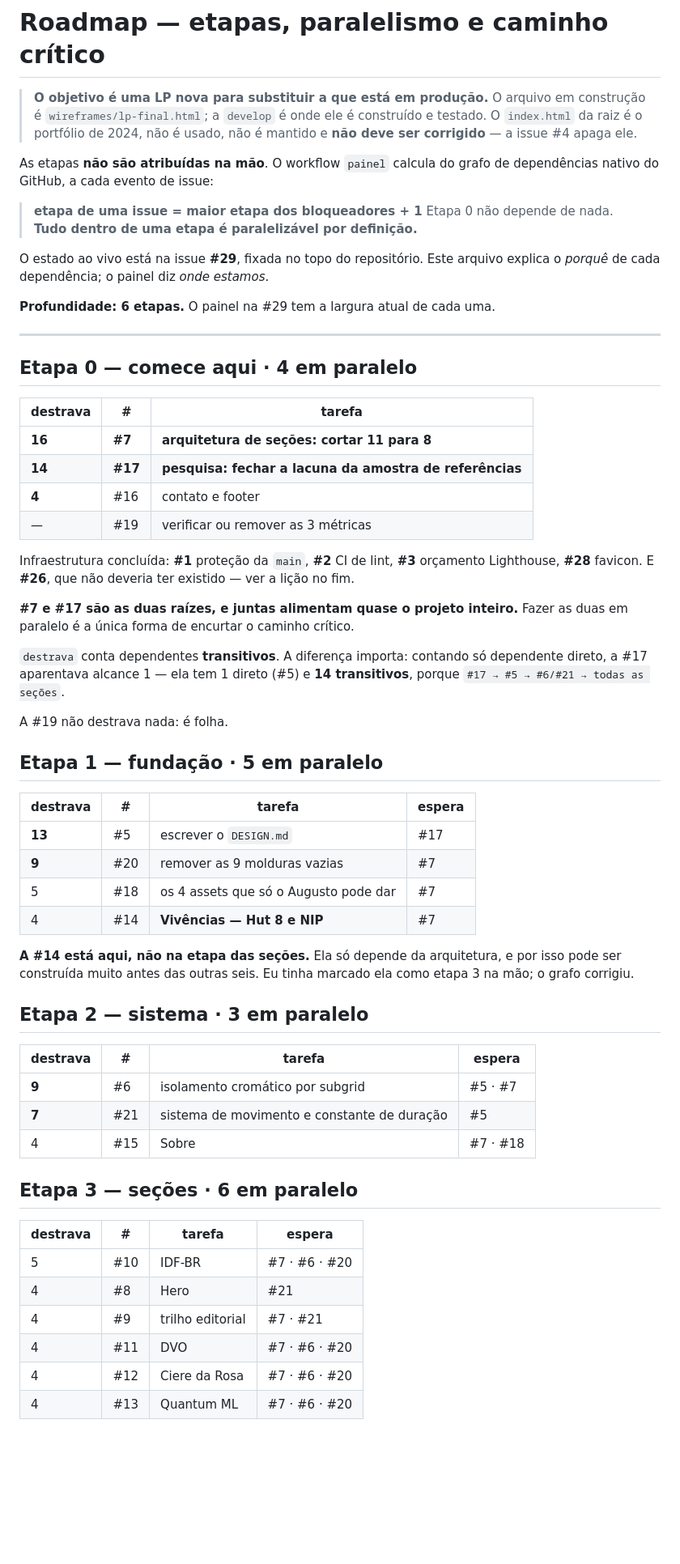
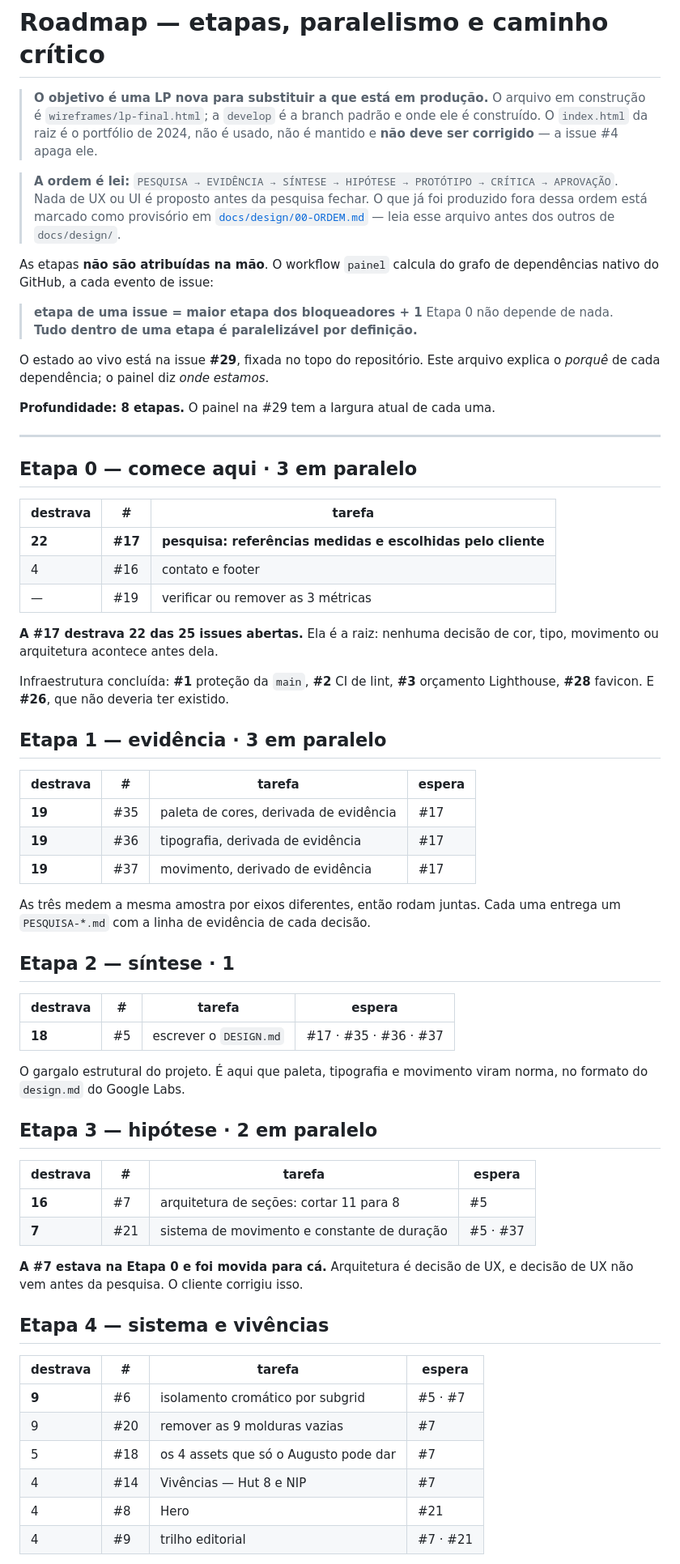
Before and after one commit to AugustoMenchaca/AugustoMenchaca.github.io, a Markdown page: ROADMAP.md, the part around one of its changes. Shown at 81% size. GitHub-like rendering; blank space fills up the shorter version.

```diff
--- a/ROADMAP.md
+++ b/ROADMAP.md
@@ -1,9 +1,15 @@
 # Roadmap — etapas, paralelismo e caminho crítico
 
 > **O objetivo é uma LP nova para substituir a que está em produção.**
-> O arquivo em construção é `wireframes/lp-final.html`; a `develop` é onde ele
-> é construído e testado. O `index.html` da raiz é o portfólio de 2024, não é
-> usado, não é mantido e **não deve ser corrigido** — a issue #4 apaga ele.
+> O arquivo em construção é `wireframes/lp-final.html`; a `develop` é a branch
+> padrão e onde ele é construído. O `index.html` da raiz é o portfólio de 2024,
+> não é usado, não é mantido e **não deve ser corrigido** — a issue #4 apaga ele.
+
+> **A ordem é lei:** `PESQUISA → EVIDÊNCIA → SÍNTESE → HIPÓTESE → PROTÓTIPO →
+> CRÍTICA → APROVAÇÃO`. Nada de UX ou UI é proposto antes da pesquisa fechar.
+> O que já foi produzido fora dessa ordem está marcado como provisório em
+> [`docs/design/00-ORDEM.md`](docs/design/00-ORDEM.md) — leia esse arquivo antes
+> dos outros de `docs/design/`.
 
 As etapas **não são atribuídas na mão**. O workflow `painel` calcula do grafo de
 dependências nativo do GitHub, a cada evento de issue:
@@ -15,61 +21,62 @@ dependências nativo do GitHub, a cada evento de issue:
 O estado ao vivo está na issue **#29**, fixada no topo do repositório. Este
 arquivo explica o *porquê* de cada dependência; o painel diz *onde estamos*.
 
-**Profundidade: 6 etapas.** O painel na #29 tem a largura atual de cada uma.
+**Profundidade: 8 etapas.** O painel na #29 tem a largura atual de cada uma.
 
 ---
 
-## Etapa 0 — comece aqui · 4 em paralelo
+## Etapa 0 — comece aqui · 3 em paralelo
 
 | destrava | # | tarefa |
 |---|---|---|
-| **16** | **#7** | **arquitetura de seções: cortar 11 para 8** |
-| **14** | **#17** | **pesquisa: fechar a lacuna da amostra de referências** |
-| **4** | #16 | contato e footer |
+| **22** | **#17** | **pesquisa: referências medidas e escolhidas pelo cliente** |
+| 4 | #16 | contato e footer |
 | — | #19 | verificar ou remover as 3 métricas |
 
-Infraestrutura concluída: **#1** proteção da `main`, **#2** CI de lint,
-**#3** orçamento Lighthouse, **#28** favicon. E **#26**, que não deveria
-ter existido — ver a lição no fim.
+**A #17 destrava 22 das 25 issues abertas.** Ela é a raiz: nenhuma decisão de
+cor, tipo, movimento ou arquitetura acontece antes dela.
 
-**#7 e #17 são as duas raízes, e juntas alimentam quase o projeto inteiro.**
-Fazer as duas em paralelo é a única forma de encurtar o caminho crítico.
+Infraestrutura concluída: **#1** proteção da `main`, **#2** CI de lint, **#3**
+orçamento Lighthouse, **#28** favicon. E **#26**, que não deveria ter existido.
 
-`destrava` conta dependentes **transitivos**. A diferença importa: contando só
-dependente direto, a #17 aparentava alcance 1 — ela tem 1 direto (#5) e **14
-transitivos**, porque `#17 → #5 → #6/#21 → todas as seções`.
-
-A #19 não destrava nada: é folha.
-
-## Etapa 1 — fundação · 5 em paralelo
+## Etapa 1 — evidência · 3 em paralelo
 
 | destrava | # | tarefa | espera |
 |---|---|---|---|
-| **13** | #5 | escrever o `DESIGN.md` | #17 |
-| **9** | #20 | remover as 9 molduras vazias | #7 |
-| 5 | #18 | os 4 assets que só o Augusto pode dar | #7 |
-| 4 | #14 | **Vivências — Hut 8 e NIP** | #7 |
+| **19** | #35 | paleta de cores, derivada de evidência | #17 |
+| **19** | #36 | tipografia, derivada de evidência | #17 |
+| **19** | #37 | movimento, derivado de evidência | #17 |
 
-**A #14 está aqui, não na etapa das seções.** Ela só depende da arquitetura, e
-por isso pode ser construída muito antes das outras seis. Eu tinha marcado ela
-como etapa 3 na mão; o grafo corrigiu.
+As três medem a mesma amostra por eixos diferentes, então rodam juntas. Cada uma
+entrega um `PESQUISA-*.md` com a linha de evidência de cada decisão.
 
-## Etapa 2 — sistema · 3 em paralelo
+## Etapa 2 — síntese · 1
+
+| destrava | # | tarefa | espera |
+|---|---|---|---|
+| **18** | #5 | escrever o `DESIGN.md` | #17 · #35 · #36 · #37 |
+
+O gargalo estrutural do projeto. É aqui que paleta, tipografia e movimento viram
+norma, no formato do `design.md` do Google Labs.
+
+## Etapa 3 — hipótese · 2 em paralelo
+
+| destrava | # | tarefa | espera |
+|---|---|---|---|
+| **16** | #7 | arquitetura de seções: cortar 11 para 8 | #5 |
+| **7** | #21 | sistema de movimento e constante de duração | #5 · #37 |
+
+**A #7 estava na Etapa 0 e foi movida para cá.** Arquitetura é decisão de UX, e
+decisão de UX não vem antes da pesquisa. O cliente corrigiu isso.
+
+## Etapa 4 — sistema e vivências
 
 | destrava | # | tarefa | espera |
 |---|---|---|---|
 | **9** | #6 | isolamento cromático por subgrid | #5 · #7 |
-| **7** | #21 | sistema de movimento e constante de duração | #5 |
-| 4 | #15 | Sobre | #7 · #18 |
-
-## Etapa 3 — seções · 6 em paralelo
-
-| destrava | # | tarefa | espera |
-|---|---|---|---|
-| 5 | #10 | IDF-BR | #7 · #6 · #20 |
+| 9 | #20 | remover as 9 molduras vazias | #7 |
+| 5 | #18 | os 4 assets que só o Augusto pode dar | #7 |
+| 4 | #14 | Vivências — Hut 8 e NIP | #7 |
 | 4 | #8 | Hero | #21 |
 | 4 | #9 | trilho editorial | #7 · #21 |
-| 4 | #11 | DVO | #7 · #6 · #20 |
-| 4 | #12 | Ciere da Rosa | #7 · #6 · #20 |
-| 4 | #13 | Quantum ML | #7 · #6 · #20 |
 
```
Also changed, not shown: other parts of ROADMAP.md (+58 -36 lines), docs/design/00-ORDEM.md (added, +110 -0 lines), docs/issues/lote-pesquisa.md (added, +113 -0 lines).
